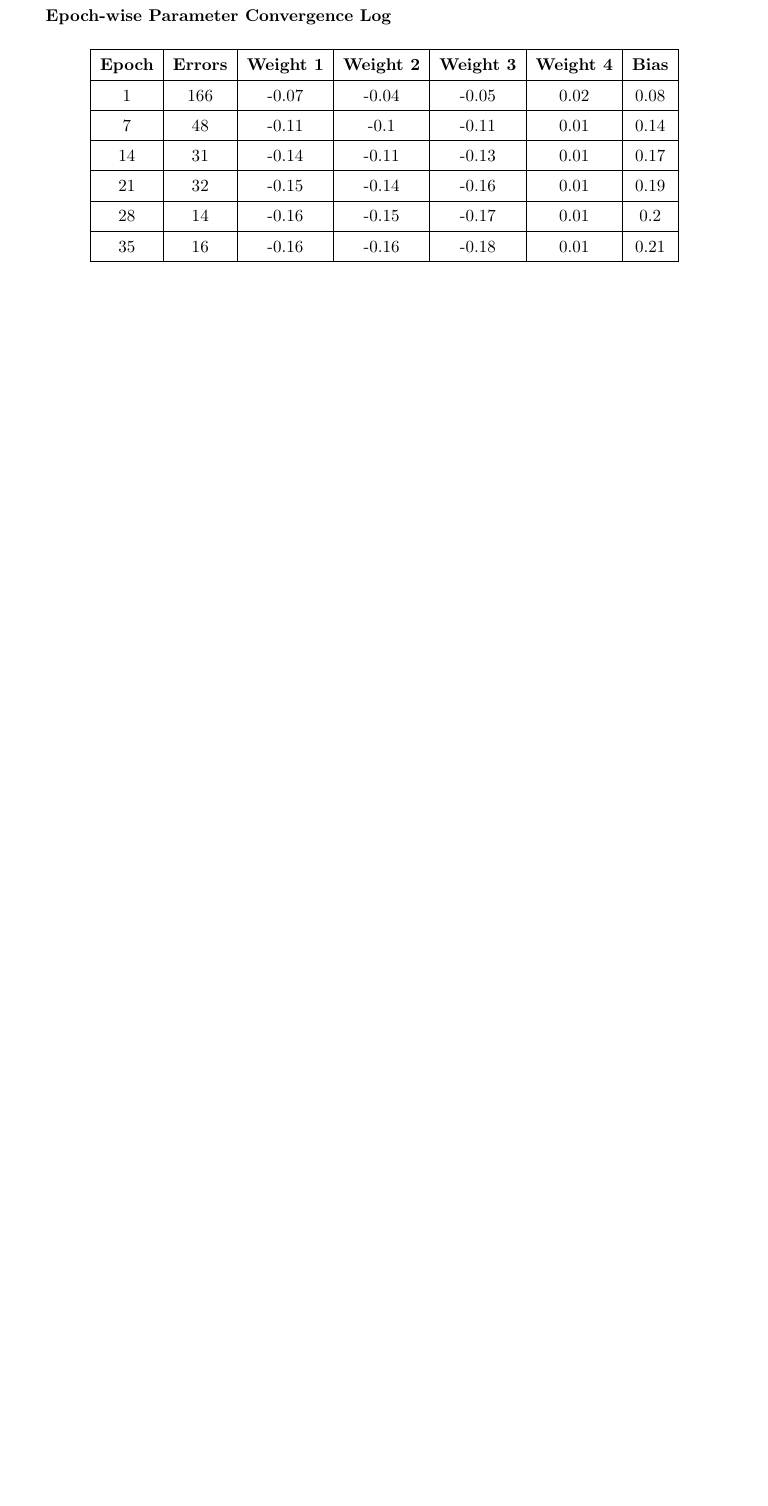
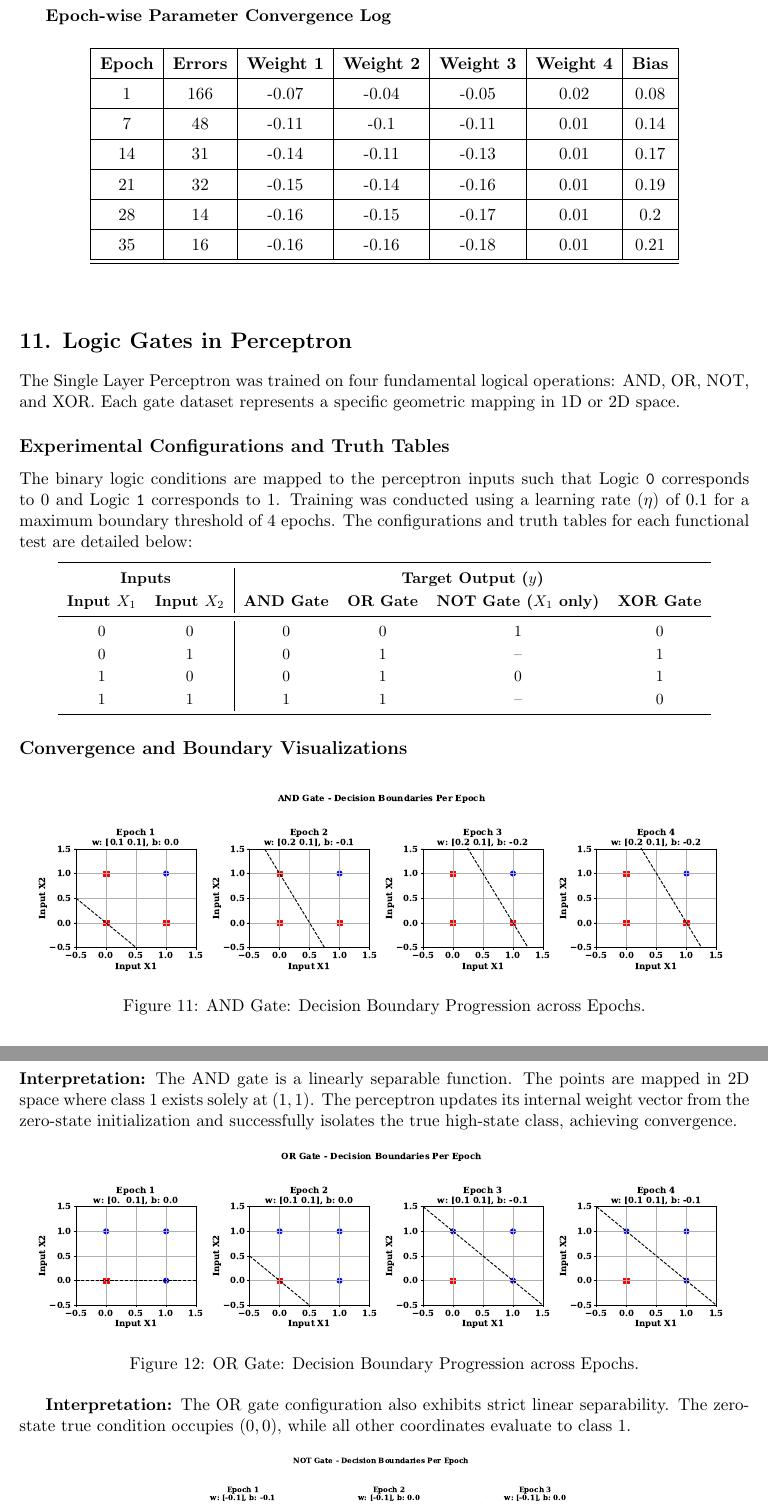
Before and after one commit to faultybyte/deep-learning-lab, a LaTeX document (Lab-1/latex/Experiment_1.tex): part of page 12 of 13 before the commit and two parts of pages 12 and 13 of 15 after it, the two joined at a grey line, cut so that both start at the same text, the shorter picture padded with empty space. Compiled offline with pdfLaTeX.

Commit message:
Update the Lab-1 doc to also include Lab-3 results

```diff
--- a/Lab-1/latex/Experiment_1.tex
+++ b/Lab-1/latex/Experiment_1.tex
@@ -412,4 +412,43 @@ F1-score & 0.9921 \\ \hline
 
 %----------------------------------------------------------
 
-\section*{11. Discussion \& Analysis}
+\section*{11. Logic Gates in Perceptron}
+
+The Single Layer Perceptron was trained on four fundamental logical operations: AND, OR, NOT, and XOR. Each gate dataset represents a specific geometric mapping in 1D or 2D space.
+
+\subsection*{Experimental Configurations and Truth Tables}
+The binary logic conditions are mapped to the perceptron inputs such that Logic \texttt{0} corresponds to $0$ and Logic \texttt{1} corresponds to $1$. Training was conducted using a learning rate ($\eta$) of $0.1$ for a maximum boundary threshold of 4 epochs. The configurations and truth tables for each functional test are detailed below:
+
+\begin{center}
+\small
+\renewcommand{\arraystretch}{1.2}
+\begin{tabular}{cc|cccc}
+\toprule
+\multicolumn{2}{c|}{\textbf{Inputs}} & \multicolumn{4}{c}{\textbf{Target Output ($y$)}}\\
+\textbf{Input $X_1$} & \textbf{Input $X_2$} & \textbf{AND Gate} & \textbf{OR Gate} & \textbf{NOT Gate ($X_1$ only)} & \textbf{XOR Gate} \\
+\midrule
+0 & 0 & 0 & 0 & 1 & 0 \\
+0 & 1 & 0 & 1 & -- & 1 \\
+1 & 0 & 0 & 1 & 0 & 1 \\
+1 & 1 & 1 & 1 & -- & 0 \\
+\bottomrule
+\end{tabular}
+\end{center}
+
+\subsection*{Convergence and Boundary Visualizations}
+
+\begin{figure}[H]
+    \centering
+    \includegraphics[width=0.95\textwidth]{AND_Gate_epochs.eps}
+    \caption{AND Gate: Decision Boundary Progression across Epochs.}
+    \label{fig:gate_and}
+\end{figure}
+\textbf{Interpretation:} The AND gate is a linearly separable function. The points are mapped in $2\text{D}$ space where class 1 exists solely at $(1,1)$. The perceptron updates its internal weight vector from the zero-state initialization and successfully isolates the true high-state class, achieving convergence.
+
+\begin{figure}[H]
+    \centering
+    \includegraphics[width=0.95\textwidth]{OR_Gate_epochs.eps}
+    \caption{OR Gate: Decision Boundary Progression across Epochs.}
+    \label{fig:gate_or}
+\end{figure}
+\textbf{Interpretation:} The OR gate configuration also exhibits strict linear separability. The zero-state true condition occupies $(0,0)$, while all other coordinates evaluate to class 1.
@@ -437,4 +498,3 @@ Feature scaling makes sure that all the features are on the same scale. This ens
 
 %----------------------------------------------------------
 
-\section*{12. Conclusion}
```
Also changed, not shown: Lab-1/latex/AND_Gate_epochs.eps (added), Lab-1/latex/NOT_Gate_epochs.eps (added), Lab-1/latex/OR_Gate_epochs.eps (added), Lab-1/latex/XOR_Gate_epochs.eps (added), Lab-1/latex/Experiment_1.tex (27 more changed lines).
